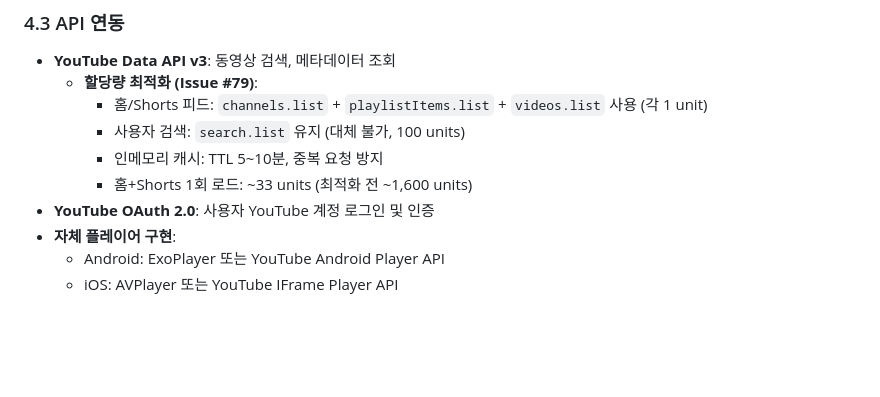
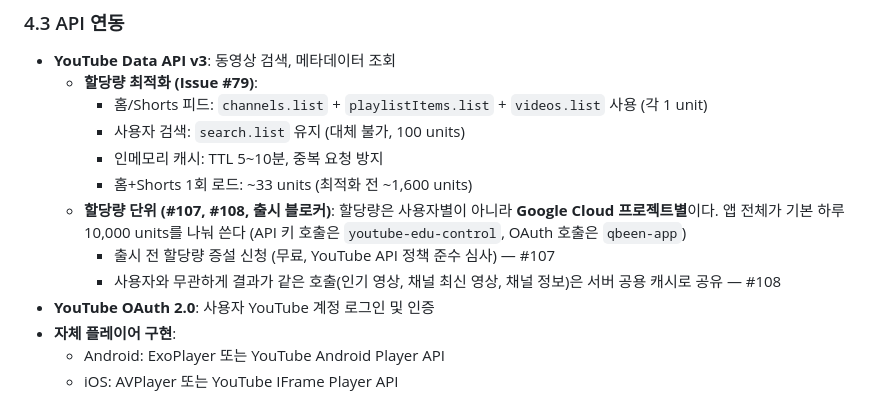
Before and after one commit to nobrain3/Youtube_control, a Markdown page: 기능명세서.md, the part around the change. Drawn GitHub-style; blank space fills up the shorter version.

Commit message:
Docs: YouTube API 할당량 증설·서버 캐시 이슈 반영 (#107, #108)
Co-Authored-By: Claude Opus 5.5 <noreply@anthropic.com>

```diff
--- a/기능명세서.md
+++ b/기능명세서.md
@@ -374,6 +374,10 @@
     - 사용자 검색: `search.list` 유지 (대체 불가, 100 units)
     - 인메모리 캐시: TTL 5~10분, 중복 요청 방지
     - 홈+Shorts 1회 로드: ~33 units (최적화 전 ~1,600 units)
+  - **할당량 단위 (#107, #108, 출시 블로커)**: 할당량은 사용자별이 아니라 **Google Cloud 프로젝트별**이다.
+    앱 전체가 기본 하루 10,000 units를 나눠 쓴다 (API 키 호출은 `youtube-edu-control`, OAuth 호출은 `qbeen-app`)
+    - 출시 전 할당량 증설 신청 (무료, YouTube API 정책 준수 심사) — #107
+    - 사용자와 무관하게 결과가 같은 호출(인기 영상, 채널 최신 영상, 채널 정보)은 서버 공용 캐시로 공유 — #108
 - **YouTube OAuth 2.0**: 사용자 YouTube 계정 로그인 및 인증
 - **자체 플레이어 구현**:
   - Android: ExoPlayer 또는 YouTube Android Player API
```
Also changed, not shown: CLAUDE.md (+2 -1 lines), 기능명세서_구현.md (+2 -0 lines).
